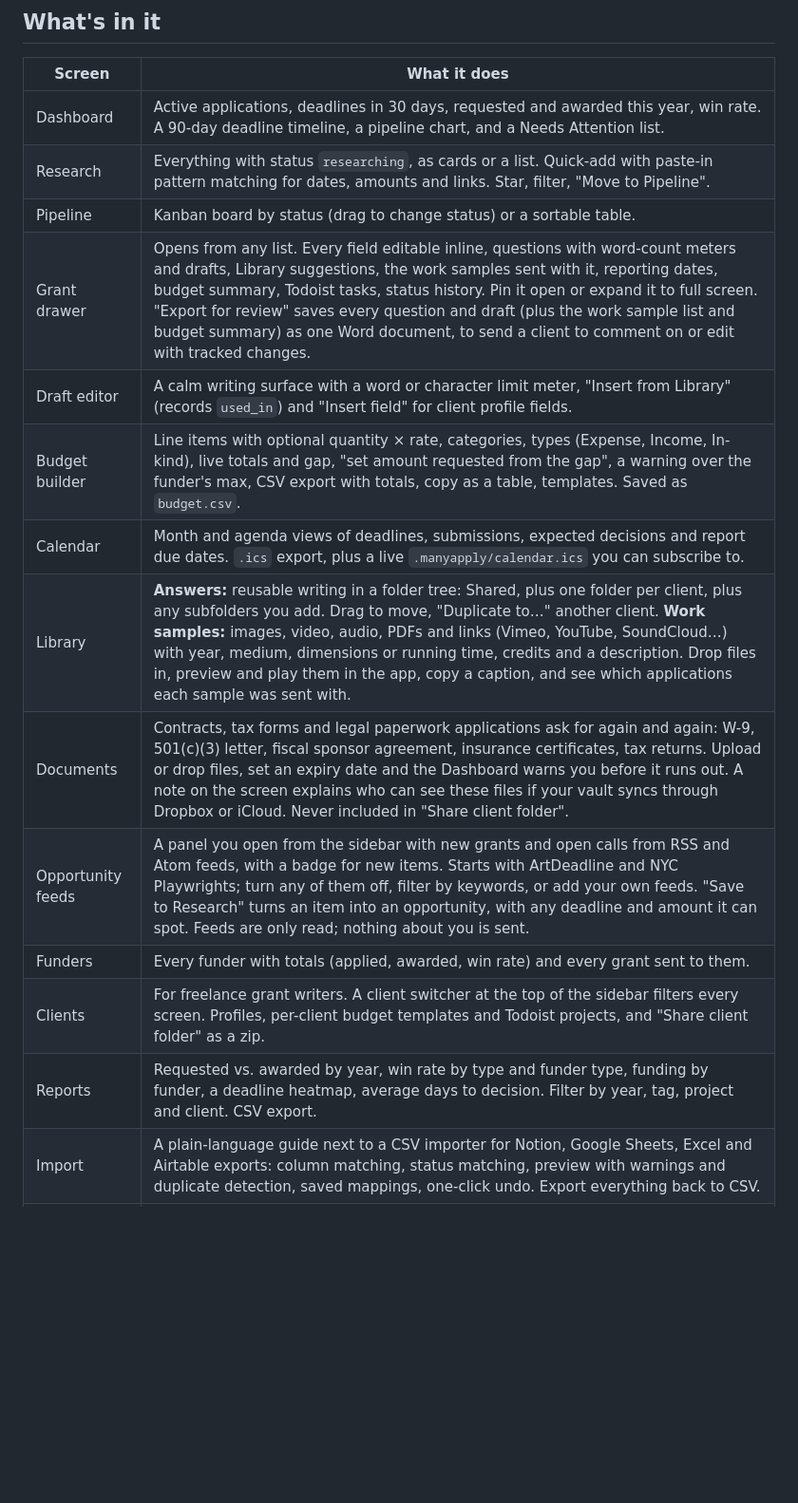
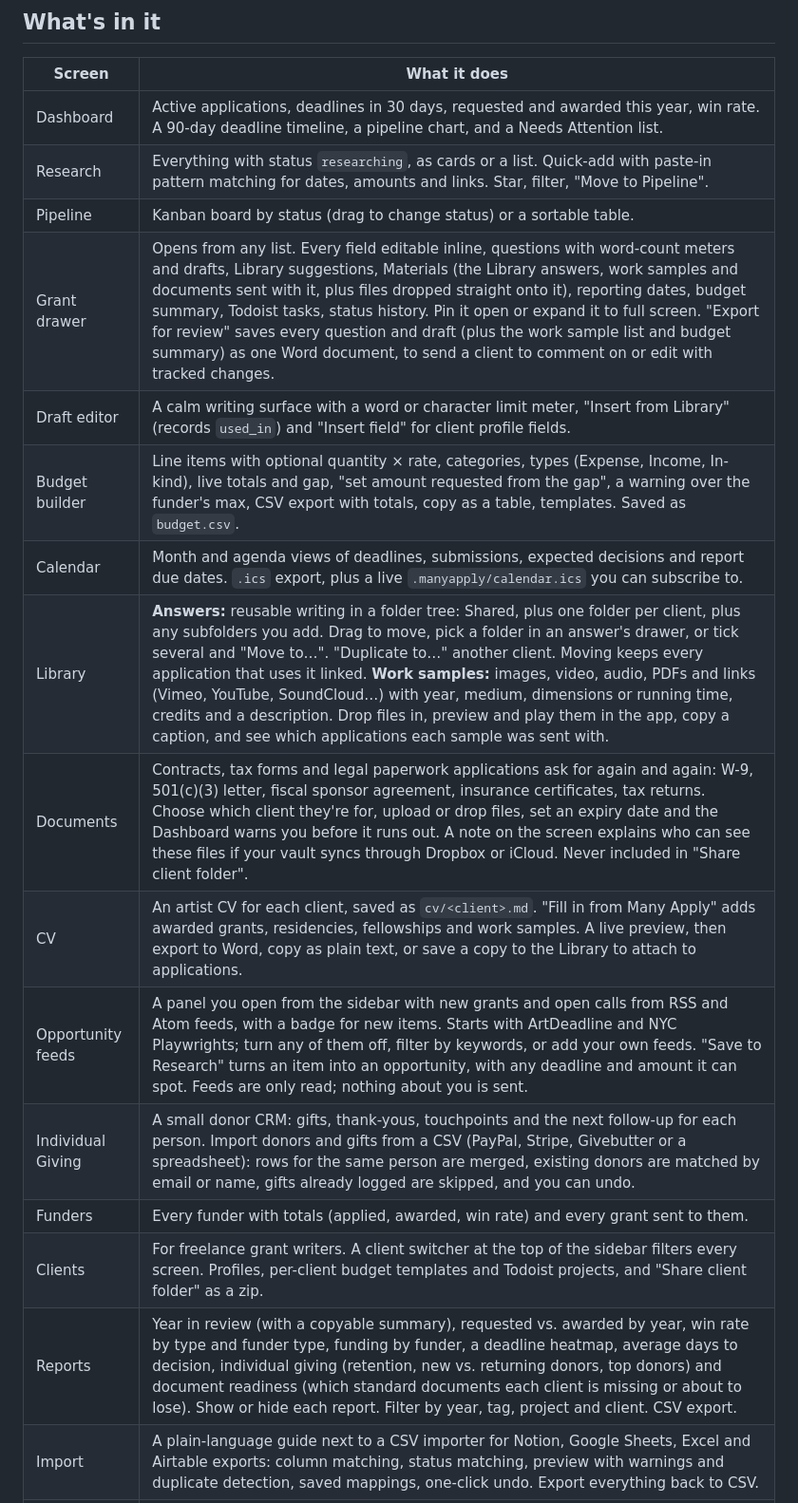
Before and after one commit to morrismorriss/many-apply, a Markdown page: README.md, the part around one of its changes. Shown at 95% size. Drawn GitHub-style; blank space fills up the shorter version.

```diff
--- a/README.md
+++ b/README.md
@@ -26,14 +26,16 @@ On first launch, choose a folder for your vault (an empty folder is fine), or ex
 | Dashboard | Active applications, deadlines in 30 days, requested and awarded this year, win rate. A 90-day deadline timeline, a pipeline chart, and a Needs Attention list. |
 | Research | Everything with status `researching`, as cards or a list. Quick-add with paste-in pattern matching for dates, amounts and links. Star, filter, "Move to Pipeline". |
 | Pipeline | Kanban board by status (drag to change status) or a sortable table. |
-| Grant drawer | Opens from any list. Every field editable inline, questions with word-count meters and drafts, Library suggestions, the work samples sent with it, reporting dates, budget summary, Todoist tasks, status history. Pin it open or expand it to full screen. "Export for review" saves every question and draft (plus the work sample list and budget summary) as one Word document, to send a client to comment on or edit with tracked changes. |
+| Grant drawer | Opens from any list. Every field editable inline, questions with word-count meters and drafts, Library suggestions, Materials (the Library answers, work samples and documents sent with it, plus files dropped straight onto it), reporting dates, budget summary, Todoist tasks, status history. Pin it open or expand it to full screen. "Export for review" saves every question and draft (plus the work sample list and budget summary) as one Word document, to send a client to comment on or edit with tracked changes. |
 | Draft editor | A calm writing surface with a word or character limit meter, "Insert from Library" (records `used_in`) and "Insert field" for client profile fields. |
 | Budget builder | Line items with optional quantity × rate, categories, types (Expense, Income, In-kind), live totals and gap, "set amount requested from the gap", a warning over the funder's max, CSV export with totals, copy as a table, templates. Saved as `budget.csv`. |
 | Calendar | Month and agenda views of deadlines, submissions, expected decisions and report due dates. `.ics` export, plus a live `.manyapply/calendar.ics` you can subscribe to. |
-| Library | **Answers:** reusable writing in a folder tree: Shared, plus one folder per client, plus any subfolders you add. Drag to move, "Duplicate to…" another client. **Work samples:** images, video, audio, PDFs and links (Vimeo, YouTube, SoundCloud…) with year, medium, dimensions or running time, credits and a description. Drop files in, preview and play them in the app, copy a caption, and see which applications each sample was sent with. |
-| Documents | Contracts, tax forms and legal paperwork applications ask for again and again: W-9, 501(c)(3) letter, fiscal sponsor agreement, insurance certificates, tax returns. Upload or drop files, set an expiry date and the Dashboard warns you before it runs out. A note on the screen explains who can see these files if your vault syncs through Dropbox or iCloud. Never included in "Share client folder". |
+| Library | **Answers:** reusable writing in a folder tree: Shared, plus one folder per client, plus any subfolders you add. Drag to move, pick a folder in an answer's drawer, or tick several and "Move to…". "Duplicate to…" another client. Moving keeps every application that uses it linked. **Work samples:** images, video, audio, PDFs and links (Vimeo, YouTube, SoundCloud…) with year, medium, dimensions or running time, credits and a description. Drop files in, preview and play them in the app, copy a caption, and see which applications each sample was sent with. |
+| Documents | Contracts, tax forms and legal paperwork applications ask for again and again: W-9, 501(c)(3) letter, fiscal sponsor agreement, insurance certificates, tax returns. Choose which client they're for, upload or drop files, set an expiry date and the Dashboard warns you before it runs out. A note on the screen explains who can see these files if your vault syncs through Dropbox or iCloud. Never included in "Share client folder". |
+| CV | An artist CV for each client, saved as `cv/<client>.md`. "Fill in from Many Apply" adds awarded grants, residencies, fellowships and work samples. A live preview, then export to Word, copy as plain text, or save a copy to the Library to attach to applications. |
 | Opportunity feeds | A panel you open from the sidebar with new grants and open calls from RSS and Atom feeds, with a badge for new items. Starts with ArtDeadline and NYC Playwrights; turn any of them off, filter by keywords, or add your own feeds. "Save to Research" turns an item into an opportunity, with any deadline and amount it can spot. Feeds are only read; nothing about you is sent. |
+| Individual Giving | A small donor CRM: gifts, thank-yous, touchpoints and the next follow-up for each person. Import donors and gifts from a CSV (PayPal, Stripe, Givebutter or a spreadsheet): rows for the same person are merged, existing donors are matched by email or name, gifts already logged are skipped, and you can undo. |
 | Funders | Every funder with totals (applied, awarded, win rate) and every grant sent to them. |
 | Clients | For freelance grant writers. A client switcher at the top of the sidebar filters every screen. Profiles, per-client budget templates and Todoist projects, and "Share client folder" as a zip. |
-| Reports | Requested vs. awarded by year, win rate by type and funder type, funding by funder, a deadline heatmap, average days to decision. Filter by year, tag, project and client. CSV export. |
+| Reports | Year in review (with a copyable summary), requested vs. awarded by year, win rate by type and funder type, funding by funder, a deadline heatmap, average days to decision, individual giving (retention, new vs. returning donors, top donors) and document readiness (which standard documents each client is missing or about to lose). Show or hide each report. Filter by year, tag, project and client. CSV export. |
 | Import | A plain-language guide next to a CSV importer for Notion, Google Sheets, Excel and Airtable exports: column matching, status matching, preview with warnings and duplicate detection, saved mappings, one-click undo. Export everything back to CSV. |
```
Also changed, not shown: other parts of README.md (+15 -1 lines), docs/screenshot-cv.png (added), docs/screenshot-dashboard.png, docs/screenshot-drawer.png, docs/screenshot-giving.png (added), docs/screenshot-library.png (added), docs/screenshot-reports.png (added), 2 other files.
